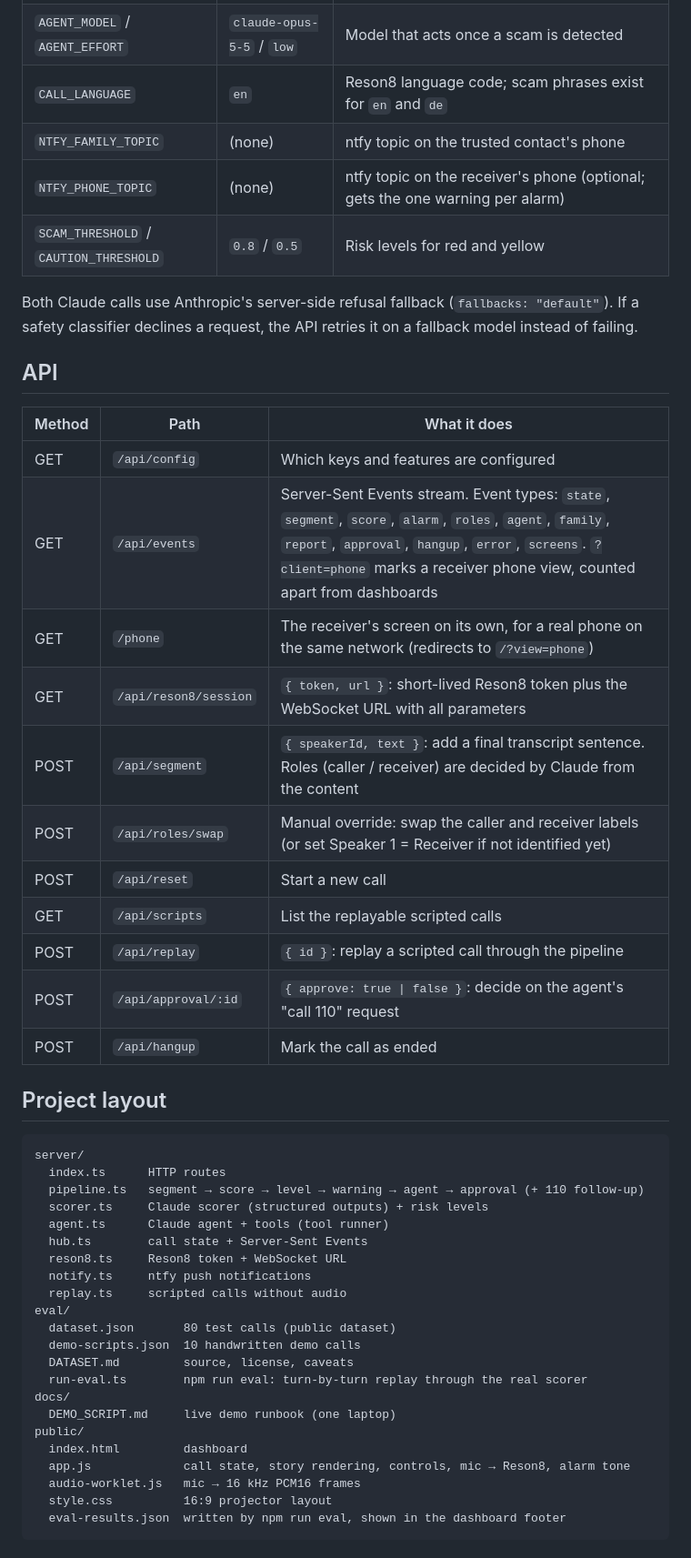
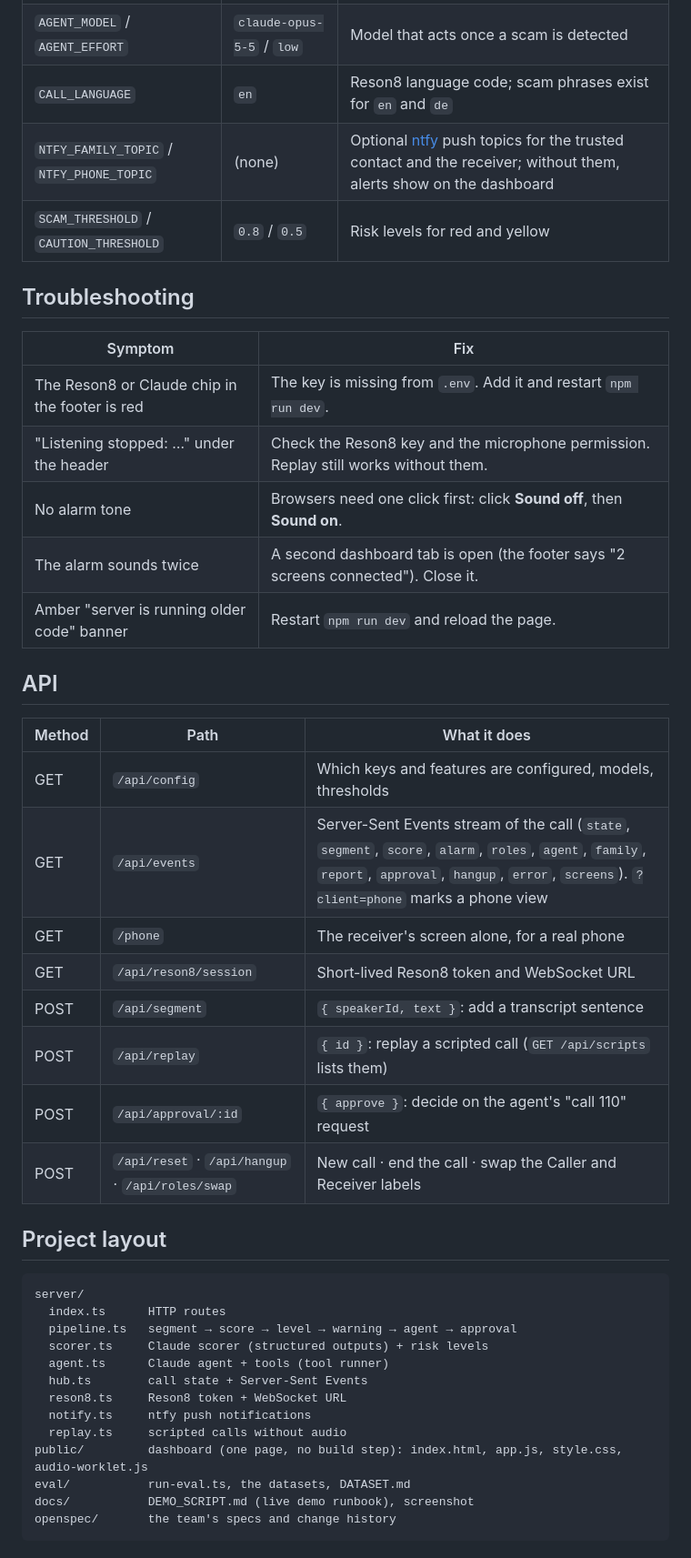
Before and after one commit to Azimml/Tech-Europa-Hackathon, a Markdown page: README.md, the part around one of its changes. Shown at 91% size. Drawn GitHub-style.

````diff
--- a/README.md
+++ b/README.md
@@ -144,51 +141,46 @@ The public dataset is synthetic, US-centric and English-only. Read the numbers a
 | `AGENT_MODEL` / `AGENT_EFFORT` | `claude-opus-5-5` / `low` | Model that acts once a scam is detected |
 | `CALL_LANGUAGE` | `en` | Reson8 language code; scam phrases exist for `en` and `de` |
-| `NTFY_FAMILY_TOPIC` | (none) | ntfy topic on the trusted contact's phone |
-| `NTFY_PHONE_TOPIC` | (none) | ntfy topic on the receiver's phone (optional; gets the one warning per alarm) |
+| `NTFY_FAMILY_TOPIC` / `NTFY_PHONE_TOPIC` | (none) | Optional [ntfy](https://ntfy.sh) push topics for the trusted contact and the receiver; without them, alerts show on the dashboard |
 | `SCAM_THRESHOLD` / `CAUTION_THRESHOLD` | `0.8` / `0.5` | Risk levels for red and yellow |
 
-Both Claude calls use Anthropic's server-side refusal fallback (`fallbacks: "default"`). If a safety classifier declines a request, the API retries it on a fallback model instead of failing.
+## Troubleshooting
+
+| Symptom | Fix |
+|---|---|
+| The Reson8 or Claude chip in the footer is red | The key is missing from `.env`. Add it and restart `npm run dev`. |
+| "Listening stopped: …" under the header | Check the Reson8 key and the microphone permission. Replay still works without them. |
+| No alarm tone | Browsers need one click first: click **Sound off**, then **Sound on**. |
+| The alarm sounds twice | A second dashboard tab is open (the footer says "2 screens connected"). Close it. |
+| Amber "server is running older code" banner | Restart `npm run dev` and reload the page. |
 
 ## API
 
 | Method | Path | What it does |
 |---|---|---|
-| GET | `/api/config` | Which keys and features are configured |
-| GET | `/api/events` | Server-Sent Events stream. Event types: `state`, `segment`, `score`, `alarm`, `roles`, `agent`, `family`, `report`, `approval`, `hangup`, `error`, `screens`. `?client=phone` marks a receiver phone view, counted apart from dashboards |
-| GET | `/phone` | The receiver's screen on its own, for a real phone on the same network (redirects to `/?view=phone`) |
-| GET | `/api/reson8/session` | `{ token, url }`: short-lived Reson8 token plus the WebSocket URL with all parameters |
-| POST | `/api/segment` | `{ speakerId, text }`: add a final transcript sentence. Roles (caller / receiver) are decided by Claude from the content |
-| POST | `/api/roles/swap` | Manual override: swap the caller and receiver labels (or set Speaker 1 = Receiver if not identified yet) |
-| POST | `/api/reset` | Start a new call |
-| GET | `/api/scripts` | List the replayable scripted calls |
-| POST | `/api/replay` | `{ id }`: replay a scripted call through the pipeline |
-| POST | `/api/approval/:id` | `{ approve: true \| false }`: decide on the agent's "call 110" request |
-| POST | `/api/hangup` | Mark the call as ended |
+| GET | `/api/config` | Which keys and features are configured, models, thresholds |
+| GET | `/api/events` | Server-Sent Events stream of the call (`state`, `segment`, `score`, `alarm`, `roles`, `agent`, `family`, `report`, `approval`, `hangup`, `error`, `screens`). `?client=phone` marks a phone view |
+| GET | `/phone` | The receiver's screen alone, for a real phone |
+| GET | `/api/reson8/session` | Short-lived Reson8 token and WebSocket URL |
+| POST | `/api/segment` | `{ speakerId, text }`: add a transcript sentence |
+| POST | `/api/replay` | `{ id }`: replay a scripted call (`GET /api/scripts` lists them) |
+| POST | `/api/approval/:id` | `{ approve }`: decide on the agent's "call 110" request |
+| POST | `/api/reset` · `/api/hangup` · `/api/roles/swap` | New call · end the call · swap the Caller and Receiver labels |
 
 ## Project layout
 
 ```
 server/
   index.ts      HTTP routes
-  pipeline.ts   segment → score → level → warning → agent → approval (+ 110 follow-up)
+  pipeline.ts   segment → score → level → warning → agent → approval
   scorer.ts     Claude scorer (structured outputs) + risk levels
   agent.ts      Claude agent + tools (tool runner)
   hub.ts        call state + Server-Sent Events
   reson8.ts     Reson8 token + WebSocket URL
   notify.ts     ntfy push notifications
   replay.ts     scripted calls without audio
-eval/
-  dataset.json       80 test calls (public dataset)
-  demo-scripts.json  10 handwritten demo calls
-  DATASET.md         source, license, caveats
-  run-eval.ts        npm run eval: turn-by-turn replay through the real scorer
-docs/
-  DEMO_SCRIPT.md     live demo runbook (one laptop)
-public/
-  index.html         dashboard
-  app.js             call state, story rendering, controls, mic → Reson8, alarm tone
-  audio-worklet.js   mic → 16 kHz PCM16 frames
-  style.css          16:9 projector layout
-  eval-results.json  written by npm run eval, shown in the dashboard footer
+public/         dashboard (one page, no build step): index.html, app.js, style.css, audio-worklet.js
+eval/           run-eval.ts, the datasets, DATASET.md
+docs/           DEMO_SCRIPT.md (live demo runbook), screenshot
+openspec/       the team's specs and change history
 ```
 
````
Also changed, not shown: other parts of README.md (+106 -116 lines).
